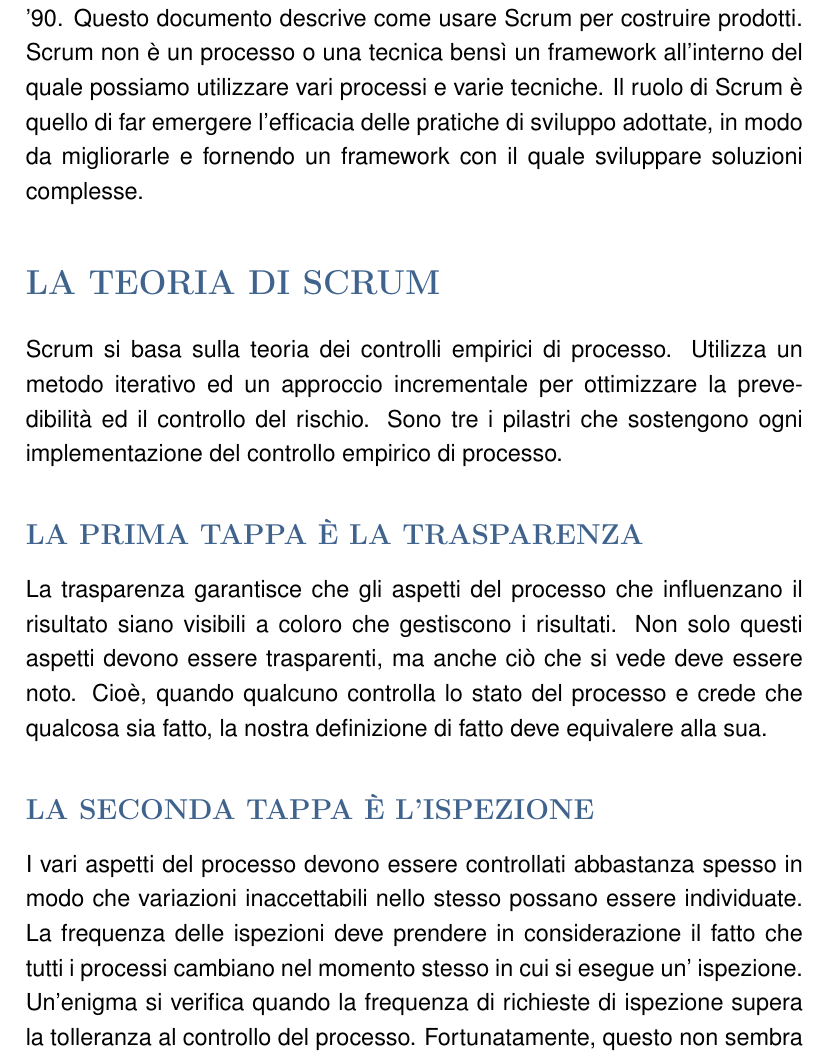
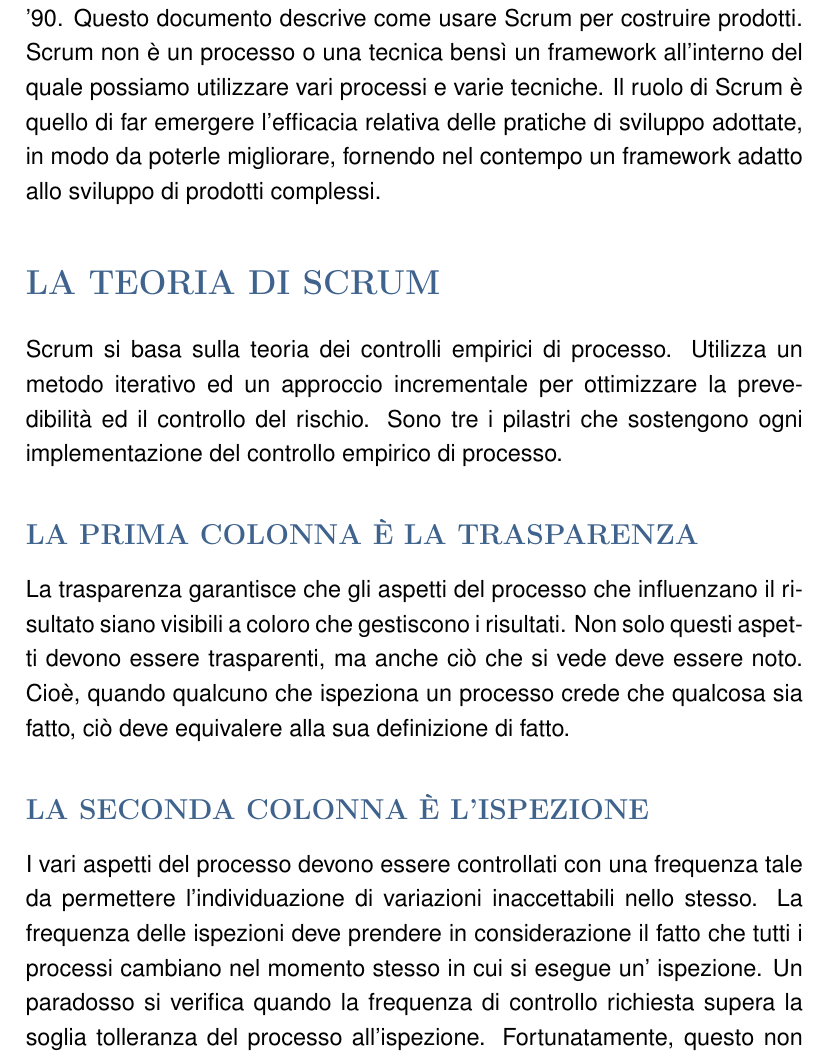
Before and after one commit to indaco/scrumguide-ita, a LaTeX document (scrumguide-ita.tex, which reads text/sec2.tex): part of page 3 of 12, cut so that both start at the same text. Compiled offline with pdfLaTeX.

Commit message:
Sec 1 e 2 reviewed

```diff
--- a/text/sec2.tex
+++ b/text/sec2.tex
@@ -8,9 +8,9 @@
 complessi sin dai  primi anni '90.  Questo documento descrive  come usare Scrum
 per costruire prodotti.
 Scrum non \`e un processo o una tecnica bens\`i un  framework all'interno del quale  possiamo utilizzare
-vari processi e varie tecniche. Il ruolo di Scrum \`e quello di far emergere l'efficacia
-delle  pratiche di  sviluppo adottate,  in modo  da migliorarle  e fornendo  un
-framework con il quale sviluppare soluzioni complesse.
+vari processi e varie tecniche. Il ruolo di Scrum \`e quello di far emergere l'efficacia relativa
+delle  pratiche di  sviluppo adottate,  in modo  da poterle migliorare, fornendo nel contempo un
+framework adatto allo sviluppo di prodotti complessi.
 
 \section*{\color{Blue}{LA TEORIA  DI SCRUM}}
 \label{sec:scrum_theory}
@@ -19,19 +19,18 @@
 ed  il  controllo  del  rischio.  Sono  tre  i  pilastri  che  sostengono   ogni
 implementazione  del  controllo empirico  di  processo.
 
-\subsection*{\color{Blue}{LA PRIMA  TAPPA  \`E LA TRASPARENZA}}
+\subsection*{\color{Blue}{LA PRIMA  COLONNA  \`E LA TRASPARENZA}}
 \label{sec:transparency}
 La  trasparenza  garantisce  che   gli  aspetti  del  processo   che
 influenzano il risultato siano visibili a coloro che gestiscono i risultati. Non
 solo questi aspetti  devono essere trasparenti,  ma anche ci\`o  che si vede  deve
-essere noto.  Cio\`e, quando  qualcuno controlla  lo stato  del processo e crede che
-qualcosa sia fatto, la nostra definizione di fatto deve equivalere alla sua.
+essere noto. Cio\`e, quando  qualcuno che ispeziona un processo crede che
+qualcosa sia fatto, ci\`o deve equivalere alla sua definizione di fatto.
 
-\subsection*{\color{Blue}{LA  SECONDA  TAPPA \`E  L'ISPEZIONE}}
+\subsection*{\color{Blue}{LA  SECONDA  COLONNA \`E  L'ISPEZIONE}}
 \label{sec:inspection}
-I  vari aspetti  del  processo devono essere controllati abbastanza spesso  in modo che  variazioni
-inaccettabili nello stesso possano essere individuate. La frequenza delle ispezioni deve  prendere
+I  vari aspetti  del  processo devono essere controllati con una frequenza tale da permettere l'individuazione di  variazioni
+inaccettabili nello stesso. La frequenza delle ispezioni deve  prendere
 in considerazione  il fatto  che tutti  i processi cambiano nel momento stesso in cui si esegue un'
-ispezione. Un'enigma si verifica  quando la frequenza di richieste  di ispezione
-supera  la  tolleranza al  controllo  del processo.  Fortunatamente,  questo non
-sembra  esser vero per lo sviluppo di software. L'altro  fattore \`e l'abilit\`a e la
+ispezione. Un paradosso si verifica  quando la frequenza di controllo richiesta
+supera  la  soglia tolleranza del processo all'ispezione.  Fortunatamente,  questo non
```
Also changed, not shown: text/sec1.tex (+1 -1 lines), text/sec2.tex (5 more changed lines).
